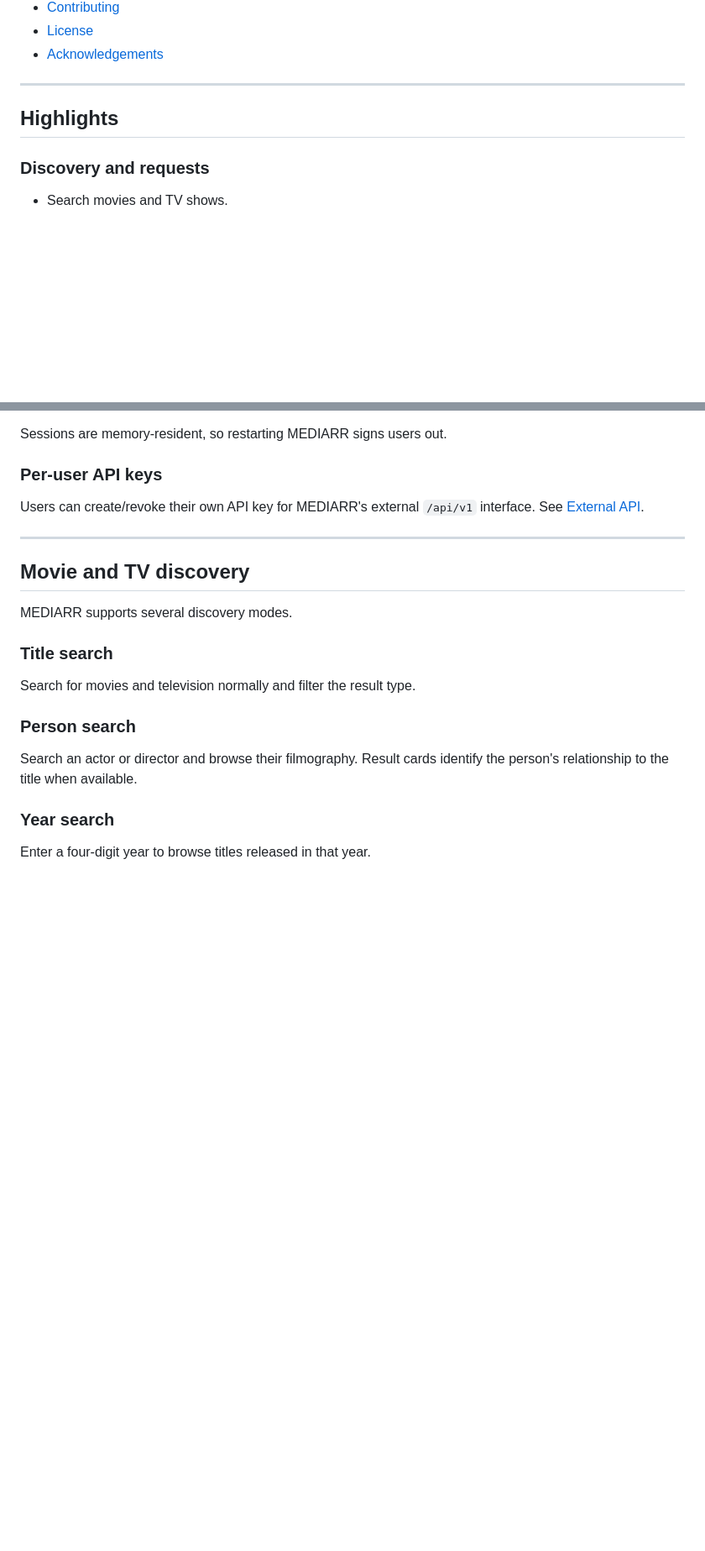
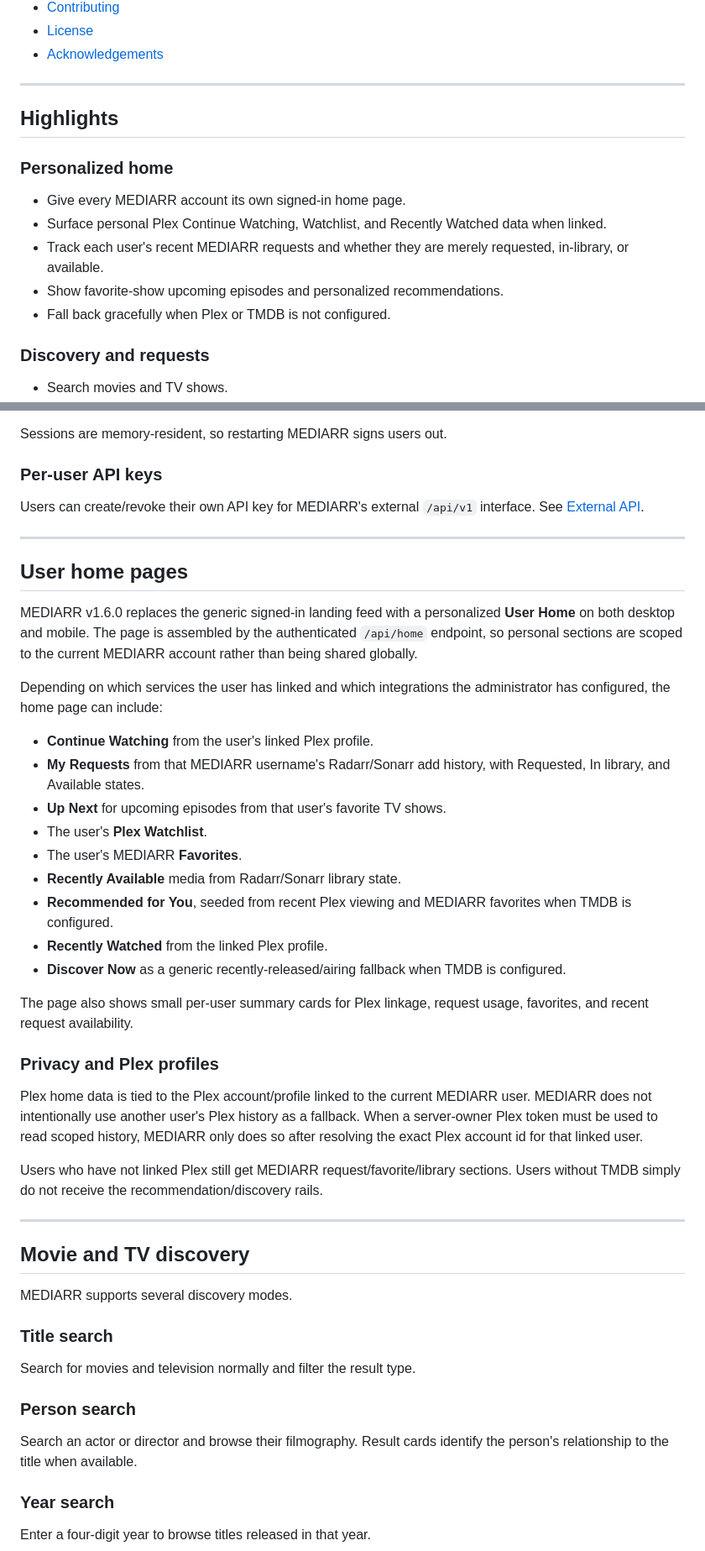
Before and after one commit to XxSmack003xX/MEDIARR, a Markdown page: README.md, 2 parts joined by grey strips. Shown at 84% size. Drawn GitHub-style; blank space fills up the shorter version.

Commit message:
Document v1.6.0 user home pages

```diff
--- a/README.md
+++ b/README.md
@@ -79,6 +80,14 @@ This README is written against the **v1.5.0 source in this repository**. Feature
 
 ## Highlights
 
+### Personalized home
+
+- Give every MEDIARR account its own signed-in home page.
+- Surface personal Plex Continue Watching, Watchlist, and Recently Watched data when linked.
+- Track each user's recent MEDIARR requests and whether they are merely requested, in-library, or available.
+- Show favorite-show upcoming episodes and personalized recommendations.
+- Fall back gracefully when Plex or TMDB is not configured.
+
 ### Discovery and requests
 
 - Search movies and TV shows.
@@ -561,6 +570,32 @@ Users can create/revoke their own API key for MEDIARR's external `/api/v1` inter
 
 ---
 
+## User home pages
+
+MEDIARR v1.6.0 replaces the generic signed-in landing feed with a personalized **User Home** on both desktop and mobile. The page is assembled by the authenticated `/api/home` endpoint, so personal sections are scoped to the current MEDIARR account rather than being shared globally.
+
+Depending on which services the user has linked and which integrations the administrator has configured, the home page can include:
+
+- **Continue Watching** from the user's linked Plex profile.
+- **My Requests** from that MEDIARR username's Radarr/Sonarr add history, with Requested, In library, and Available states.
+- **Up Next** for upcoming episodes from that user's favorite TV shows.
+- The user's **Plex Watchlist**.
+- The user's MEDIARR **Favorites**.
+- **Recently Available** media from Radarr/Sonarr library state.
+- **Recommended for You**, seeded from recent Plex viewing and MEDIARR favorites when TMDB is configured.
+- **Recently Watched** from the linked Plex profile.
+- **Discover Now** as a generic recently-released/airing fallback when TMDB is configured.
+
+The page also shows small per-user summary cards for Plex linkage, request usage, favorites, and recent request availability.
+
+### Privacy and Plex profiles
+
+Plex home data is tied to the Plex account/profile linked to the current MEDIARR user. MEDIARR does not intentionally use another user's Plex history as a fallback. When a server-owner Plex token must be used to read scoped history, MEDIARR only does so after resolving the exact Plex account id for that linked user.
+
+Users who have not linked Plex still get MEDIARR request/favorite/library sections. Users without TMDB simply do not receive the recommendation/discovery rails.
+
+---
+
 ## Movie and TV discovery
 
 MEDIARR supports several discovery modes.
```
Also changed, not shown: other parts of README.md (+5 -3 lines).
